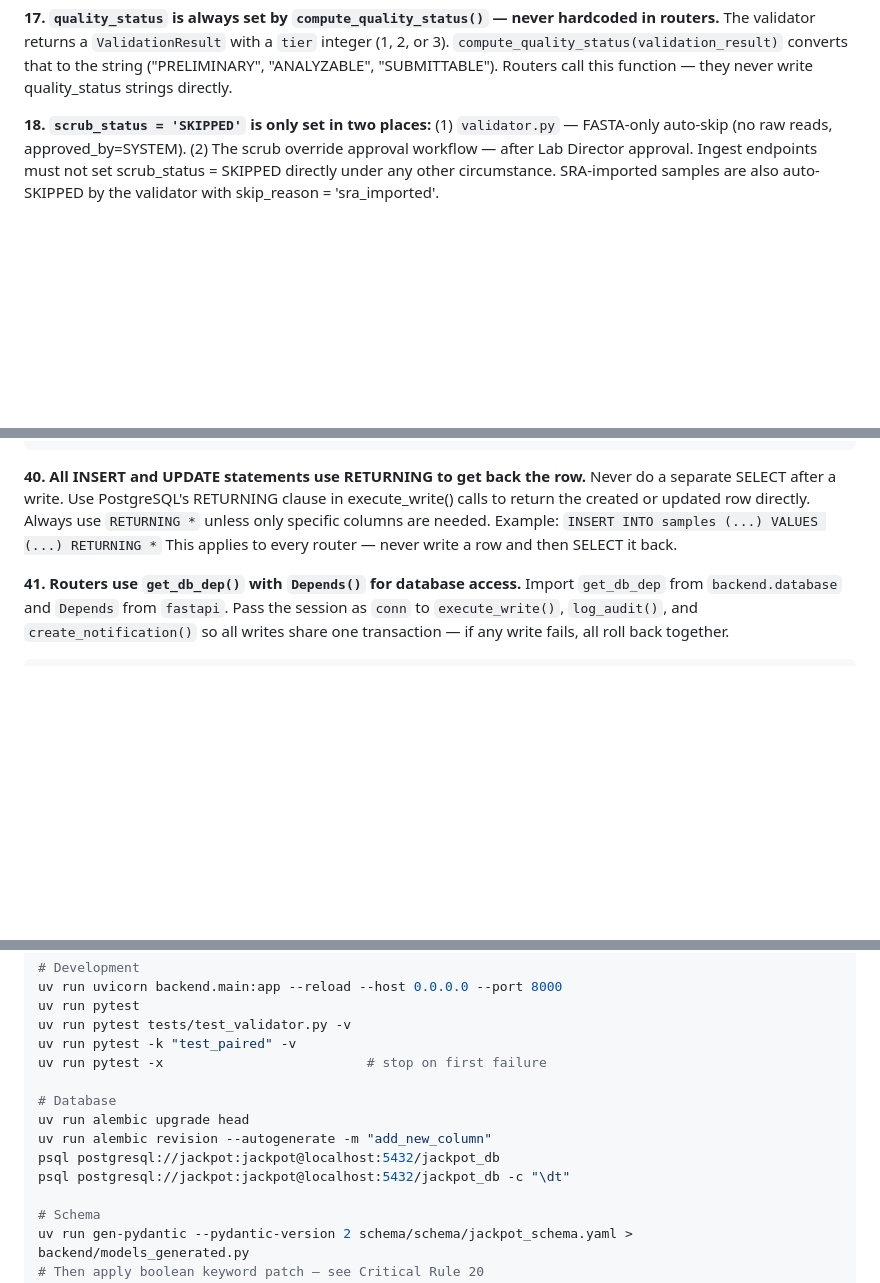
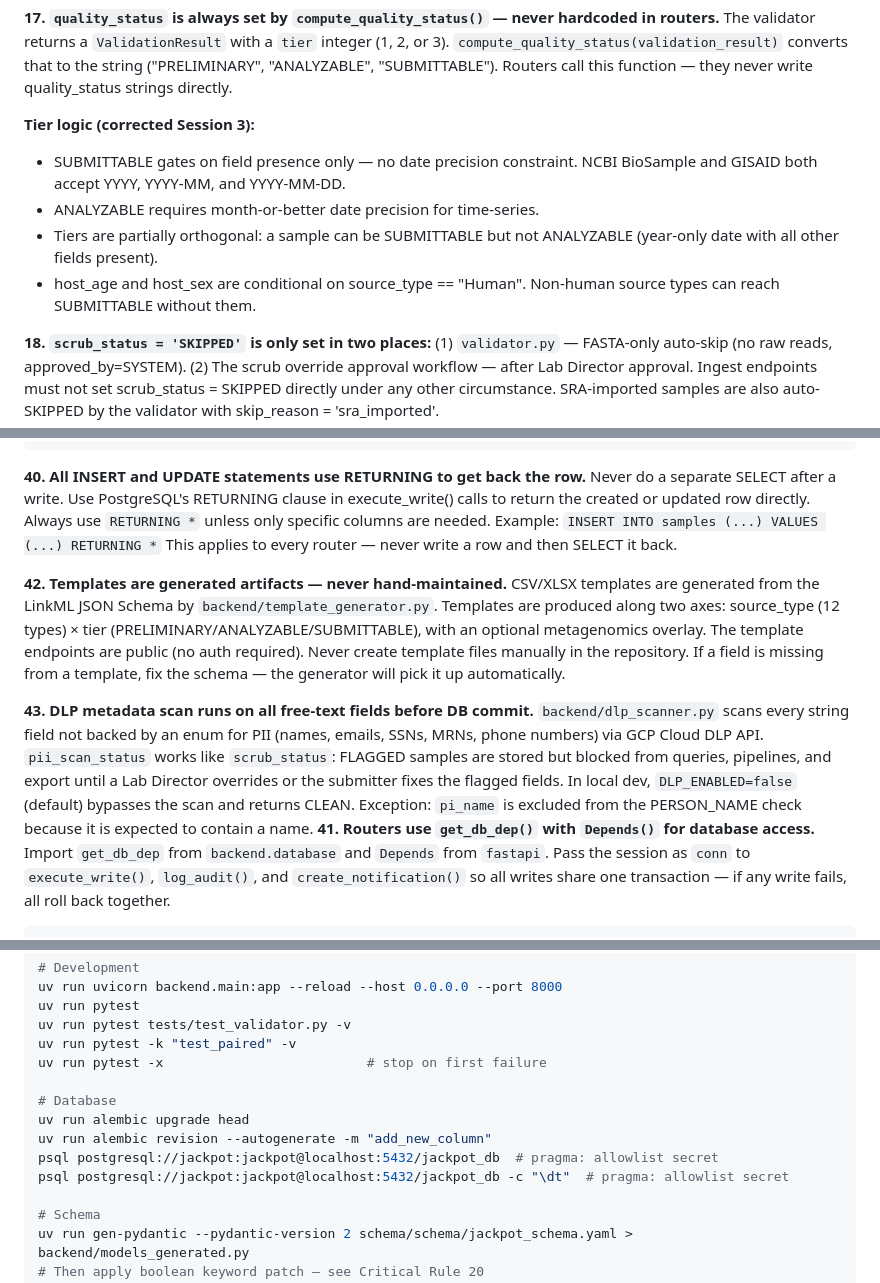
Before and after one commit to Midnight-Oil-Innovation/jackpot, a Markdown page: docs/CLAUDE.md, 3 parts joined by grey strips. GitHub-like rendering; blank space fills up the shorter version.

Commit message:
docs: update CLAUDE.md for Session 3
- Baseline updated: 275 tests, 75.62% coverage
- Added template_generator.py and dlp_scanner.py to directory structure
- Critical Rule 17: corrected tier logic (SUBMITTABLE no date precision,
  host_age/host_sex conditional on Human)
- Critical Rule 42: templates are generated artifacts
- Critical Rule 43: DLP metadata scan on all free-text fields

```diff
--- a/docs/CLAUDE.md
+++ b/docs/CLAUDE.md
@@ -175,6 +177,15 @@ The validator returns a `ValidationResult` with a `tier` integer (1, 2, or 3).
 `compute_quality_status(validation_result)` converts that to the string
 ("PRELIMINARY", "ANALYZABLE", "SUBMITTABLE"). Routers call this function —
 they never write quality_status strings directly.
+
+**Tier logic (corrected Session 3):**
+- SUBMITTABLE gates on field presence only — no date precision constraint.
+  NCBI BioSample and GISAID both accept YYYY, YYYY-MM, and YYYY-MM-DD.
+- ANALYZABLE requires month-or-better date precision for time-series.
+- Tiers are partially orthogonal: a sample can be SUBMITTABLE but not
+  ANALYZABLE (year-only date with all other fields present).
+- host_age and host_sex are conditional on source_type == "Human".
+  Non-human source types can reach SUBMITTABLE without them.
 
 **18. `scrub_status = 'SKIPPED'` is only set in two places:**
 (1) `validator.py` — FASTA-only auto-skip (no raw reads, approved_by=SYSTEM).
@@ -340,6 +351,24 @@ Always use `RETURNING *` unless only specific columns are needed.
 Example: `INSERT INTO samples (...) VALUES (...) RETURNING *`
 This applies to every router — never write a row and then SELECT it back.
 
+**42. Templates are generated artifacts — never hand-maintained.**
+CSV/XLSX templates are generated from the LinkML JSON Schema by
+`backend/template_generator.py`. Templates are produced along two axes:
+source_type (12 types) × tier (PRELIMINARY/ANALYZABLE/SUBMITTABLE), with
+an optional metagenomics overlay. The template endpoints are public (no
+auth required). Never create template files manually in the repository.
+If a field is missing from a template, fix the schema — the generator
+will pick it up automatically.
+
+**43. DLP metadata scan runs on all free-text fields before DB commit.**
+`backend/dlp_scanner.py` scans every string field not backed by an enum
+for PII (names, emails, SSNs, MRNs, phone numbers) via GCP Cloud DLP API.
+`pii_scan_status` works like `scrub_status`: FLAGGED samples are stored
+but blocked from queries, pipelines, and export until a Lab Director
+overrides or the submitter fixes the flagged fields. In local dev,
+`DLP_ENABLED=false` (default) bypasses the scan and returns CLEAN.
+Exception: `pi_name` is excluded from the PERSON_NAME check because
+it is expected to contain a name.
 **41. Routers use `get_db_dep()` with `Depends()` for database access.**
 Import `get_db_dep` from `backend.database` and `Depends` from `fastapi`.
 Pass the session as `conn` to `execute_write()`, `log_audit()`, and
@@ -422,8 +451,8 @@ uv run pytest -x                          # stop on first failure
 # Database
 uv run alembic upgrade head
 uv run alembic revision --autogenerate -m "add_new_column"
-psql postgresql://jackpot:jackpot@localhost:5432/jackpot_db
-psql postgresql://jackpot:jackpot@localhost:5432/jackpot_db -c "\dt"
+psql postgresql://jackpot:jackpot@localhost:5432/jackpot_db  # pragma: allowlist secret
+psql postgresql://jackpot:jackpot@localhost:5432/jackpot_db -c "\dt"  # pragma: allowlist secret
 
 # Schema
 uv run gen-pydantic --pydantic-version 2 schema/schema/jackpot_schema.yaml > backend/models_generated.py
```
Also changed, not shown: other parts of docs/CLAUDE.md (+3 -1 lines).
